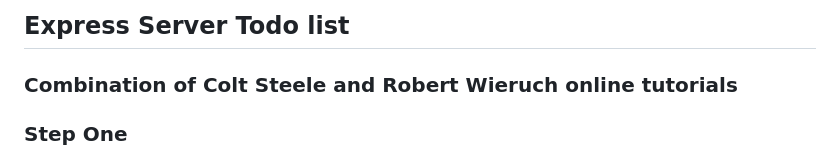
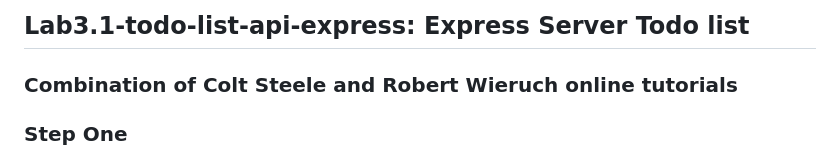
Before and after one commit to nelsonlopezjimenez/Lab3.1-todo-list-api-express-mongo, a Markdown page: README.md, the part around the change. GitHub-like rendering.

Commit message:
README added app's name

```diff
--- a/README.md
+++ b/README.md
@@ -1,4 +1,4 @@
-## Express Server Todo list
+## Lab3.1-todo-list-api-express: Express Server Todo list
 
 ### Combination of Colt Steele and Robert Wieruch online tutorials
 
```
